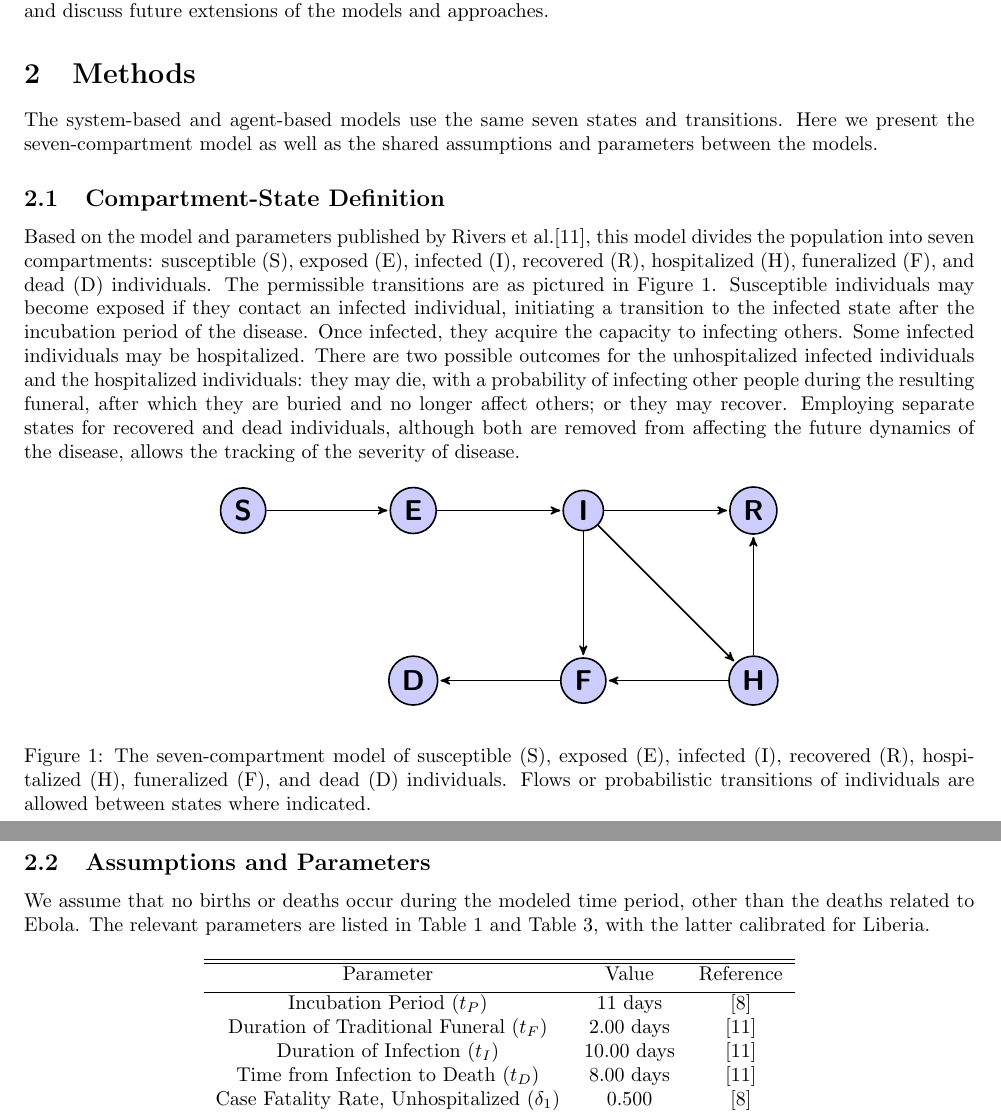
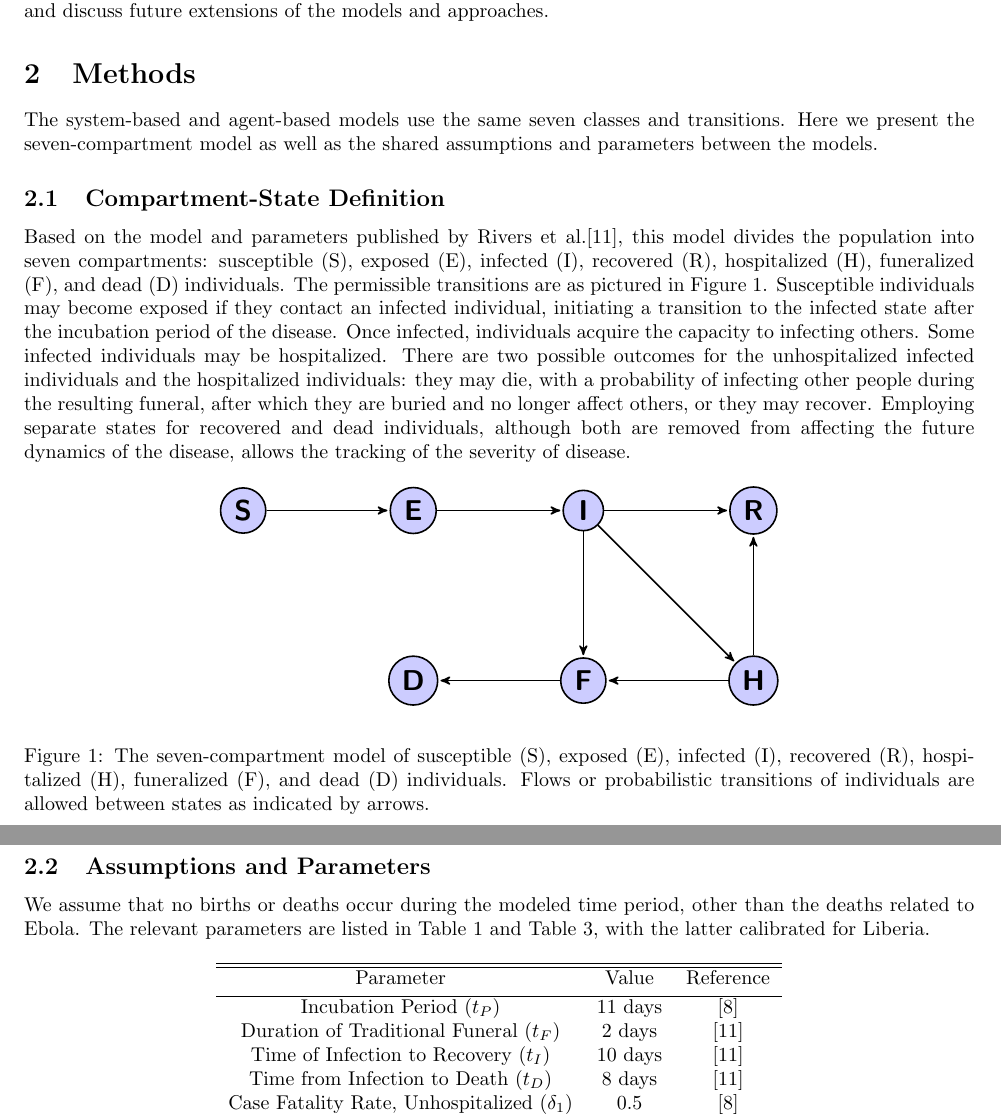
Before and after one commit to YuhangMa/MIT-Lincoln-Lab, a LaTeX paper (main.tex, which reads methods.tex): two parts of pages 2 and 3 of 19, joined at a grey line, cut so that both start at the same text. Compiled offline with pdfLaTeX.

Commit message:
updated methods post-comments

```diff
--- a/methods.tex
+++ b/methods.tex
@@ -1,7 +1,7 @@
-The system-based and agent-based models use the same seven states and transitions. Here we present the seven-compartment model as well as the shared assumptions and parameters between the models.%Throughout the three models we utilize the same assumptions and compartment-state definitions.
+The system-based and agent-based models use the same seven classes and transitions. Here we present the seven-compartment model as well as the shared assumptions and parameters between the models.%Throughout the three models we utilize the same assumptions and compartment-state definitions.
 
 \subsection{Compartment-State Definition}
-Based on the model and parameters published by Rivers et al.\cite{Rivers2014}, this model divides the population into seven compartments: susceptible (S), exposed (E), infected (I), recovered (R), hospitalized (H), funeralized (F), and dead (D) individuals. The permissible transitions are as pictured in Figure \ref{fig:states}. Susceptible individuals may become exposed if they contact an infected individual, initiating a transition to the infected state after the incubation period of the disease. Once infected, they acquire the capacity to infecting others. Some infected individuals may be hospitalized. There are two possible outcomes for the unhospitalized infected individuals and the hospitalized individuals: they may die, with a probability of infecting other people during the resulting funeral, after which they are buried and no longer affect others; or they may recover. Employing separate states for recovered and dead individuals, although both are removed from affecting the future dynamics of the disease, allows the tracking of the severity of disease.
+Based on the model and parameters published by Rivers et al.\cite{Rivers2014}, this model divides the population into seven compartments: susceptible (S), exposed (E), infected (I), recovered (R), hospitalized (H), funeralized (F), and dead (D) individuals. The permissible transitions are as pictured in Figure \ref{fig:states}. Susceptible individuals may become exposed if they contact an infected individual, initiating a transition to the infected state after the incubation period of the disease. Once infected, individuals acquire the capacity to infecting others. Some infected individuals may be hospitalized. There are two possible outcomes for the unhospitalized infected individuals and the hospitalized individuals: they may die, with a probability of infecting other people during the resulting funeral, after which they are buried and no longer affect others, or they may recover. Employing separate states for recovered and dead individuals, although both are removed from affecting the future dynamics of the disease, allows the tracking of the severity of disease.
 
 \begin{figure}[h!]
 \begin{center}
@@ -28,7 +28,7 @@ Based on the model and parameters published by Rivers et al.\cite{Rivers2014}, t
 ;
 \end{tikzpicture}
 \end{center}
-\caption{The seven-compartment model of susceptible (S), exposed (E), infected (I), recovered (R), hospitalized (H), funeralized (F), and dead (D) individuals. Flows or probabilistic transitions of individuals are allowed between states where indicated.}
+\caption{The seven-compartment model of susceptible (S), exposed (E), infected (I), recovered (R), hospitalized (H), funeralized (F), and dead (D) individuals. Flows or probabilistic transitions of individuals are allowed between states as indicated by arrows.}
 \label{fig:states}
 \end{figure}
 
@@ -62,11 +62,11 @@ We assume that no births or deaths occur during the modeled time period, other t
 Parameter & Value  & Reference \\ [0.5ex]
 \hline % inserts single horizontal line
 Incubation Period (${t_{P}}$) & 11 days & \cite{WHOFacts} \\
-Duration of Traditional Funeral (${t_{F}}$) & 2.00 days & \cite{Rivers2014} \\
-Duration of Infection (${t_{I}}$) & 10.00 days & \cite{Rivers2014} \\
-Time from Infection to Death (${t_{D}}$) & 8.00 days & \cite{Rivers2014} \\
-Case Fatality Rate, Unhospitalized ($\delta_{1}$) & 0.500 & \cite{WHOFacts} \\
-Case Fatality Rate, Hospitalized ($\delta_{2}$) & 0.500 & \cite{WHOFacts} \\ [1ex]
+Duration of Traditional Funeral (${t_{F}}$) & 2 days & \cite{Rivers2014} \\
+Time of Infection to Recovery (${t_{I}}$) & 10 days & \cite{Rivers2014} \\
+Time from Infection to Death (${t_{D}}$) & 8 days & \cite{Rivers2014} \\
+Case Fatality Rate, Unhospitalized ($\delta_{1}$) & 0.5 & \cite{WHOFacts} \\
+Case Fatality Rate, Hospitalized ($\delta_{2}$) & 0.5 & \cite{WHOFacts} \\ [1ex]
 \hline
 \end{tabular}
 \caption{Model Parameters for Ebola Epidemic in Liberia with literature citations.} % title of Table
```
